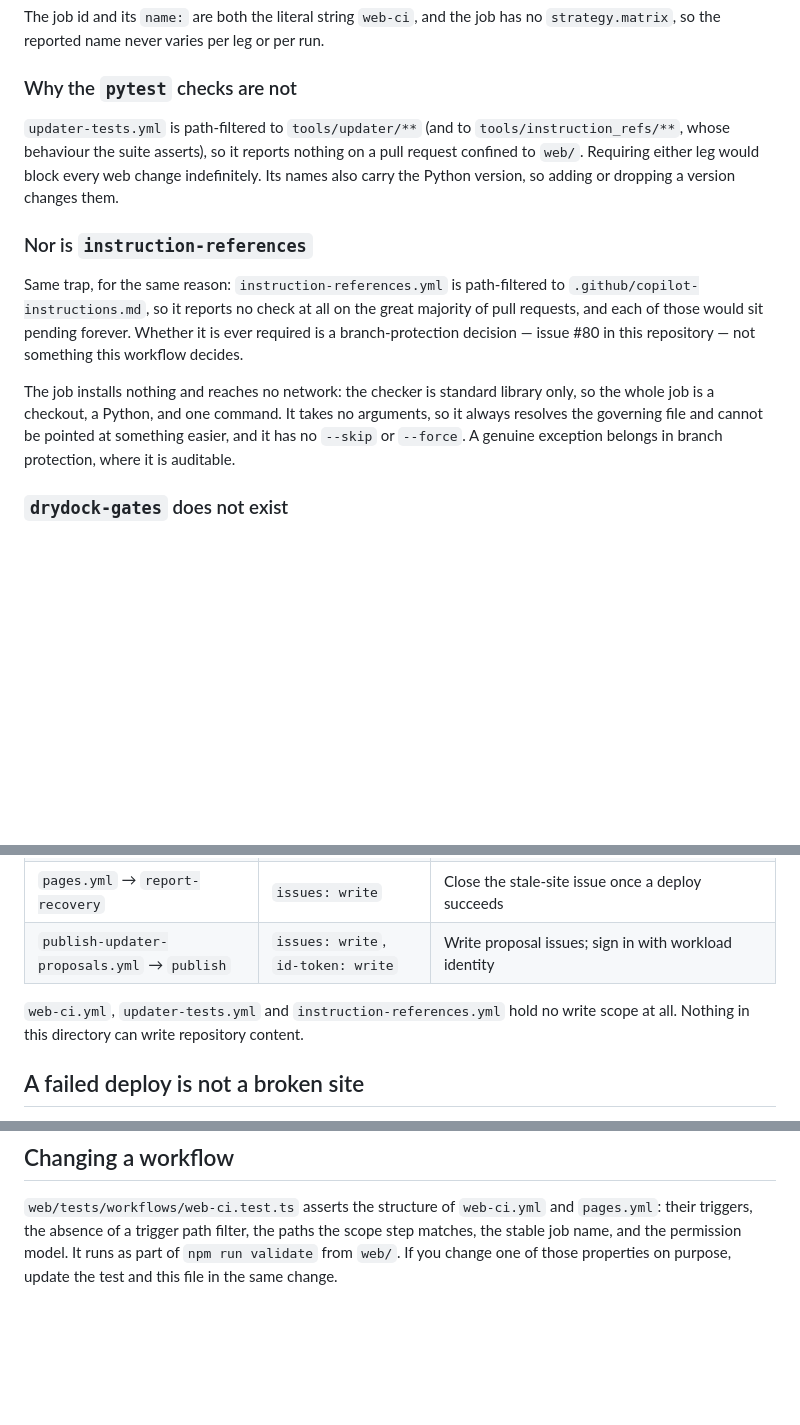
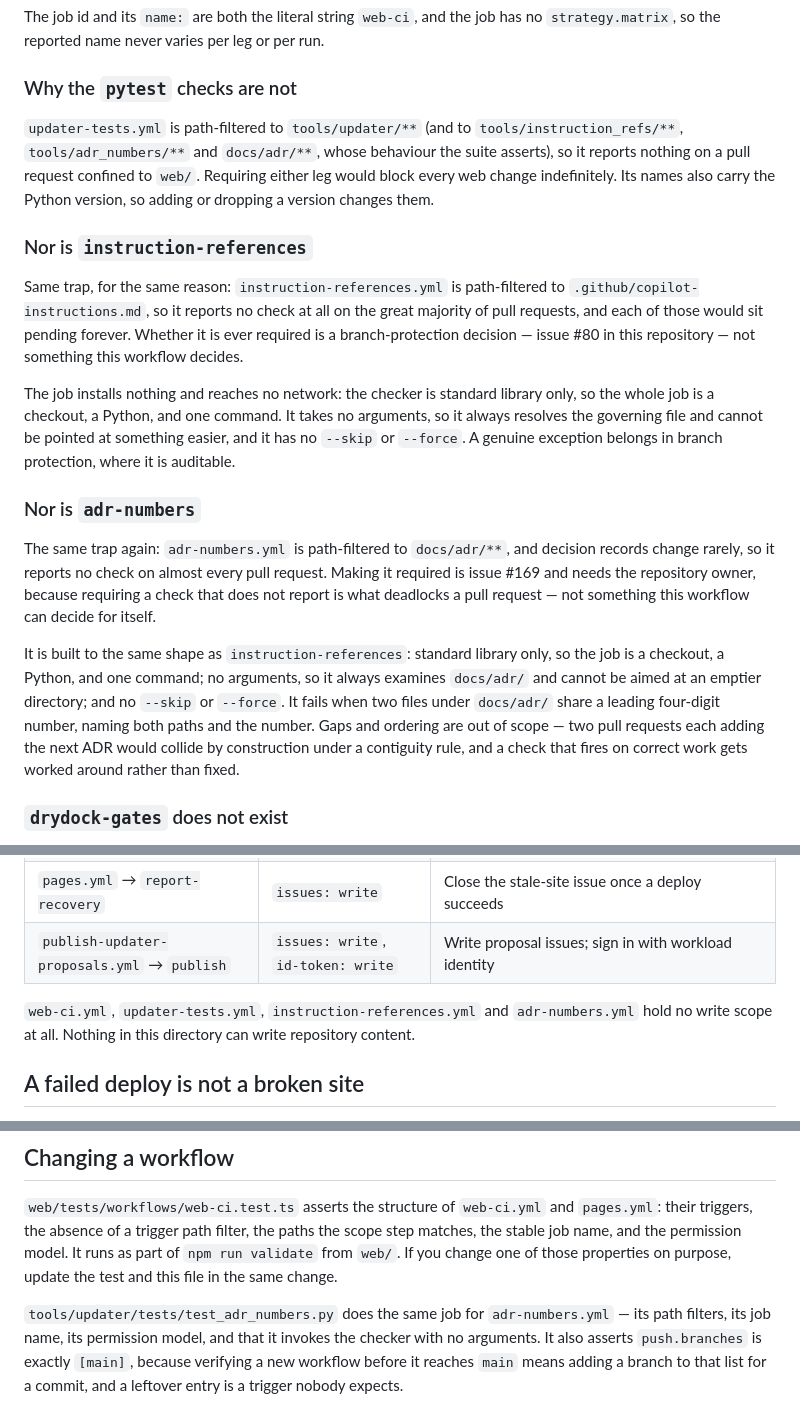
Before and after one commit to abdeslam-menacere/ModelTree, a Markdown page: .github/workflows/README.md, 3 parts joined by grey strips. GitHub-like rendering; blank space fills up the shorter version.

Commit message:
docs: document the adr-numbers workflow and its check name
Records the new status check name, why it is not safe to require while it is path-filtered (issue #169 and the owner), and that its structure is asserted by tools/updater/tests/test_adr_numbers.py.

Co-authored-by: Copilot App <223556219+Copilot@users.noreply.github.com>

```diff
--- a/.github/workflows/README.md
+++ b/.github/workflows/README.md
@@ -48,10 +50,10 @@ no `strategy.matrix`, so the reported name never varies per leg or per run.
 ### Why the `pytest` checks are not
 
 `updater-tests.yml` is path-filtered to `tools/updater/**` (and to
-`tools/instruction_refs/**`, whose behaviour the suite asserts), so it reports
-nothing on a pull request confined to `web/`. Requiring either leg would block
-every web change indefinitely. Its names also carry the Python version, so adding
-or dropping a version changes them.
+`tools/instruction_refs/**`, `tools/adr_numbers/**` and `docs/adr/**`, whose
+behaviour the suite asserts), so it reports nothing on a pull request confined to
+`web/`. Requiring either leg would block every web change indefinitely. Its names
+also carry the Python version, so adding or dropping a version changes them.
 
 ### Nor is `instruction-references`
 
@@ -66,6 +68,23 @@ only, so the whole job is a checkout, a Python, and one command. It takes no
 arguments, so it always resolves the governing file and cannot be pointed at
 something easier, and it has no `--skip` or `--force`. A genuine exception
 belongs in branch protection, where it is auditable.
+
+### Nor is `adr-numbers`
+
+The same trap again: `adr-numbers.yml` is path-filtered to `docs/adr/**`, and
+decision records change rarely, so it reports no check on almost every pull
+request. Making it required is issue #169 and needs the repository owner, because
+requiring a check that does not report is what deadlocks a pull request — not
+something this workflow can decide for itself.
+
+It is built to the same shape as `instruction-references`: standard library only,
+so the job is a checkout, a Python, and one command; no arguments, so it always
+examines `docs/adr/` and cannot be aimed at an emptier directory; and no `--skip`
+or `--force`. It fails when two files under `docs/adr/` share a leading
+four-digit number, naming both paths and the number. Gaps and ordering are out of
+scope — two pull requests each adding the next ADR would collide by construction
+under a contiguity rule, and a check that fires on correct work gets worked
+around rather than fixed.
 
 ### `drydock-gates` does not exist
 
@@ -85,8 +104,9 @@ start from a wider default. Write scopes are granted per job, never globally:
 | `pages.yml` → `report-recovery` | `issues: write` | Close the stale-site issue once a deploy succeeds |
 | `publish-updater-proposals.yml` → `publish` | `issues: write`, `id-token: write` | Write proposal issues; sign in with workload identity |
 
-`web-ci.yml`, `updater-tests.yml` and `instruction-references.yml` hold no write
-scope at all. Nothing in this directory can write repository content.
+`web-ci.yml`, `updater-tests.yml`, `instruction-references.yml` and
+`adr-numbers.yml` hold no write scope at all. Nothing in this directory can write
+repository content.
 
 ## A failed deploy is not a broken site
 
@@ -129,3 +149,9 @@ branch genuinely deploys that branch, and that must not resolve an alert about
 scope step matches, the stable job name, and the permission model. It runs as
 part of `npm run validate` from `web/`. If you change one of those properties on
 purpose, update the test and this file in the same change.
+
+`tools/updater/tests/test_adr_numbers.py` does the same job for `adr-numbers.yml`
+— its path filters, its job name, its permission model, and that it invokes the
+checker with no arguments. It also asserts `push.branches` is exactly `[main]`,
+because verifying a new workflow before it reaches `main` means adding a branch
+to that list for a commit, and a leftover entry is a trigger nobody expects.
```
Also changed, not shown: other parts of .github/workflows/README.md (+3 -1 lines).
